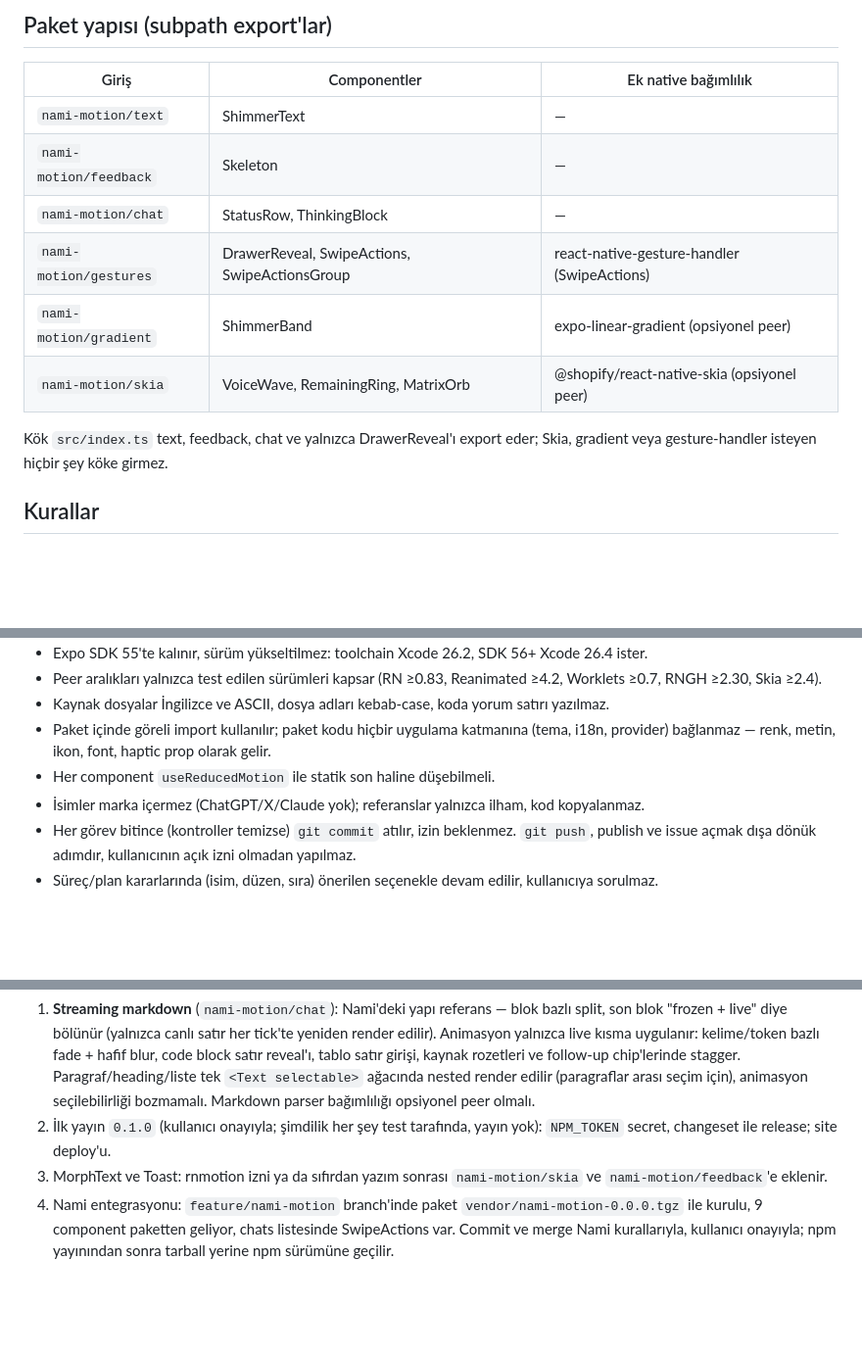
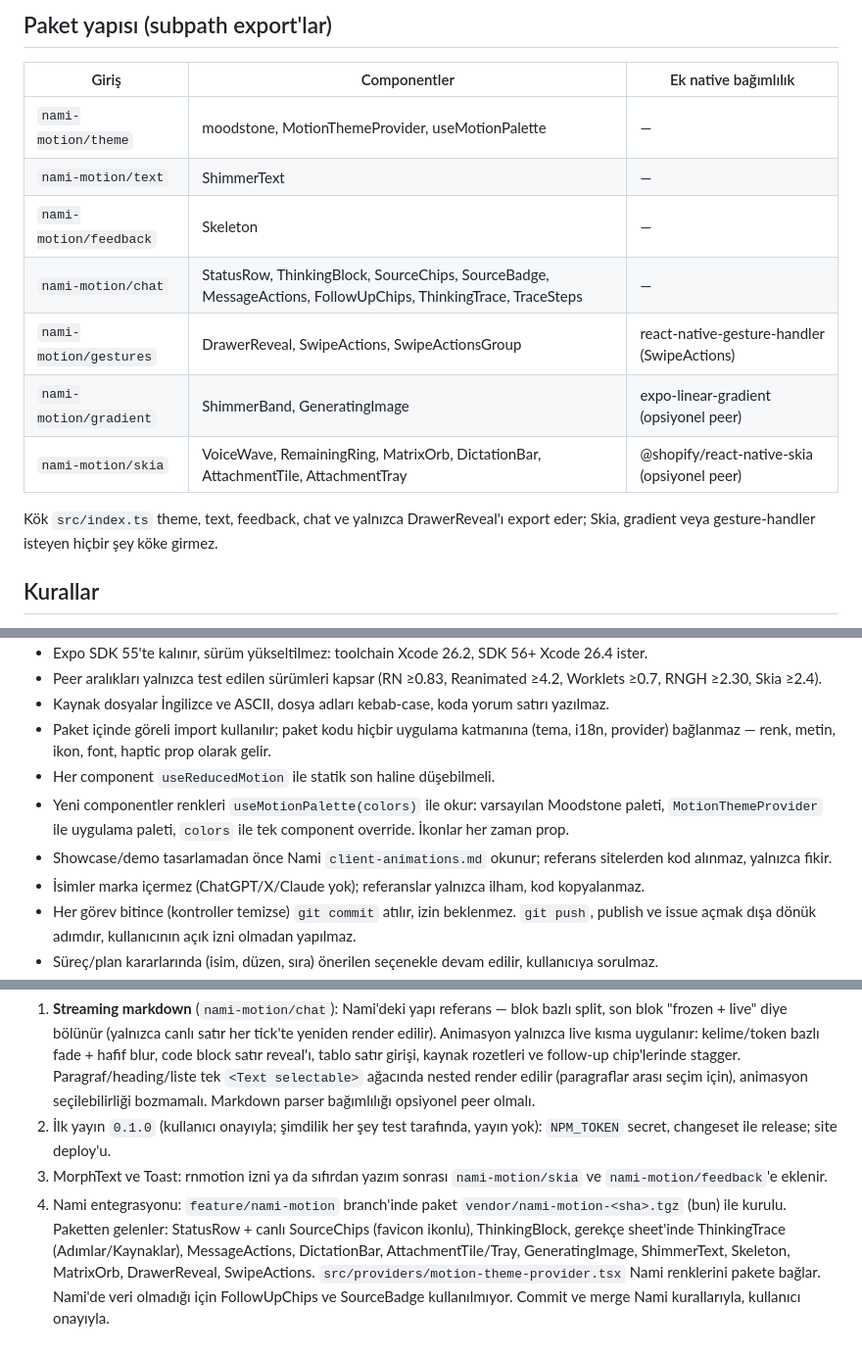
Before and after one commit to AhmeetKaar/nami-motion, a Markdown page: AGENTS.md, 3 parts joined by grey strips. Shown at 98% size. Drawn GitHub-style; blank space fills up the shorter version.

Commit message:
Update handoff notes for theme, new components and Nami wiring
Co-Authored-By: Claude Opus 5.5 <noreply@anthropic.com>
Claude-Session: https://claude.ai/code/session_01VHk9AZMqx3YGwNsgNtKhcK

```diff
--- a/AGENTS.md
+++ b/AGENTS.md
@@ -24,14 +24,15 @@ Komutlar: `npm install`, `npm run example`, `npm run site` (http://localhost:517
 
 | Giriş | Componentler | Ek native bağımlılık |
 | --- | --- | --- |
+| `nami-motion/theme` | moodstone, MotionThemeProvider, useMotionPalette | — |
 | `nami-motion/text` | ShimmerText | — |
 | `nami-motion/feedback` | Skeleton | — |
-| `nami-motion/chat` | StatusRow, ThinkingBlock | — |
+| `nami-motion/chat` | StatusRow, ThinkingBlock, SourceChips, SourceBadge, MessageActions, FollowUpChips, ThinkingTrace, TraceSteps | — |
 | `nami-motion/gestures` | DrawerReveal, SwipeActions, SwipeActionsGroup | react-native-gesture-handler (SwipeActions) |
-| `nami-motion/gradient` | ShimmerBand | expo-linear-gradient (opsiyonel peer) |
-| `nami-motion/skia` | VoiceWave, RemainingRing, MatrixOrb | @shopify/react-native-skia (opsiyonel peer) |
+| `nami-motion/gradient` | ShimmerBand, GeneratingImage | expo-linear-gradient (opsiyonel peer) |
+| `nami-motion/skia` | VoiceWave, RemainingRing, MatrixOrb, DictationBar, AttachmentTile, AttachmentTray | @shopify/react-native-skia (opsiyonel peer) |
 
-Kök `src/index.ts` text, feedback, chat ve yalnızca DrawerReveal'ı export eder; Skia,
+Kök `src/index.ts` theme, text, feedback, chat ve yalnızca DrawerReveal'ı export eder; Skia,
 gradient veya gesture-handler isteyen hiçbir şey köke girmez.
 
 ## Kurallar
@@ -44,6 +45,8 @@ gradient veya gesture-handler isteyen hiçbir şey köke girmez.
 - Kaynak dosyalar İngilizce ve ASCII, dosya adları kebab-case, koda yorum satırı yazılmaz.
 - Paket içinde göreli import kullanılır; paket kodu hiçbir uygulama katmanına (tema, i18n, provider) bağlanmaz — renk, metin, ikon, font, haptic prop olarak gelir.
 - Her component `useReducedMotion` ile statik son haline düşebilmeli.
+- Yeni componentler renkleri `useMotionPalette(colors)` ile okur: varsayılan Moodstone paleti, `MotionThemeProvider` ile uygulama paleti, `colors` ile tek component override. İkonlar her zaman prop.
+- Showcase/demo tasarlamadan önce Nami `client-animations.md` okunur; referans sitelerden kod alınmaz, yalnızca fikir.
 - İsimler marka içermez (ChatGPT/X/Claude yok); referanslar yalnızca ilham, kod kopyalanmaz.
 - Her görev bitince (kontroller temizse) `git commit` atılır, izin beklenmez. `git push`, publish ve issue açmak dışa dönük adımdır, kullanıcının açık izni olmadan yapılmaz.
 - Süreç/plan kararlarında (isim, düzen, sıra) önerilen seçenekle devam edilir, kullanıcıya sorulmaz.
@@ -79,4 +82,4 @@ Simülatör build'i ajan tarafından denenmez; görsel testi kullanıcı yapar.
 1. **Streaming markdown** (`nami-motion/chat`): Nami'deki yapı referans — blok bazlı split, son blok "frozen + live" diye bölünür (yalnızca canlı satır her tick'te yeniden render edilir). Animasyon yalnızca live kısma uygulanır: kelime/token bazlı fade + hafif blur, code block satır reveal'ı, tablo satır girişi, kaynak rozetleri ve follow-up chip'lerinde stagger. Paragraf/heading/liste tek `<Text selectable>` ağacında nested render edilir (paragraflar arası seçim için), animasyon seçilebilirliği bozmamalı. Markdown parser bağımlılığı opsiyonel peer olmalı.
 2. İlk yayın `0.1.0` (kullanıcı onayıyla; şimdilik her şey test tarafında, yayın yok): `NPM_TOKEN` secret, changeset ile release; site deploy'u.
 3. MorphText ve Toast: rnmotion izni ya da sıfırdan yazım sonrası `nami-motion/skia` ve `nami-motion/feedback`'e eklenir.
-4. Nami entegrasyonu: `feature/nami-motion` branch'inde paket `vendor/nami-motion-0.0.0.tgz` ile kurulu, 9 component paketten geliyor, chats listesinde SwipeActions var. Commit ve merge Nami kurallarıyla, kullanıcı onayıyla; npm yayınından sonra tarball yerine npm sürümüne geçilir.
+4. Nami entegrasyonu: `feature/nami-motion` branch'inde paket `vendor/nami-motion-<sha>.tgz` (bun) ile kurulu. Paketten gelenler: StatusRow + canlı SourceChips (favicon ikonlu), ThinkingBlock, gerekçe sheet'inde ThinkingTrace (Adımlar/Kaynaklar), MessageActions, DictationBar, AttachmentTile/Tray, GeneratingImage, ShimmerText, Skeleton, MatrixOrb, DrawerReveal, SwipeActions. `src/providers/motion-theme-provider.tsx` Nami renklerini pakete bağlar. Nami'de veri olmadığı için FollowUpChips ve SourceBadge kullanılmıyor. Commit ve merge Nami kurallarıyla, kullanıcı onayıyla.
```
